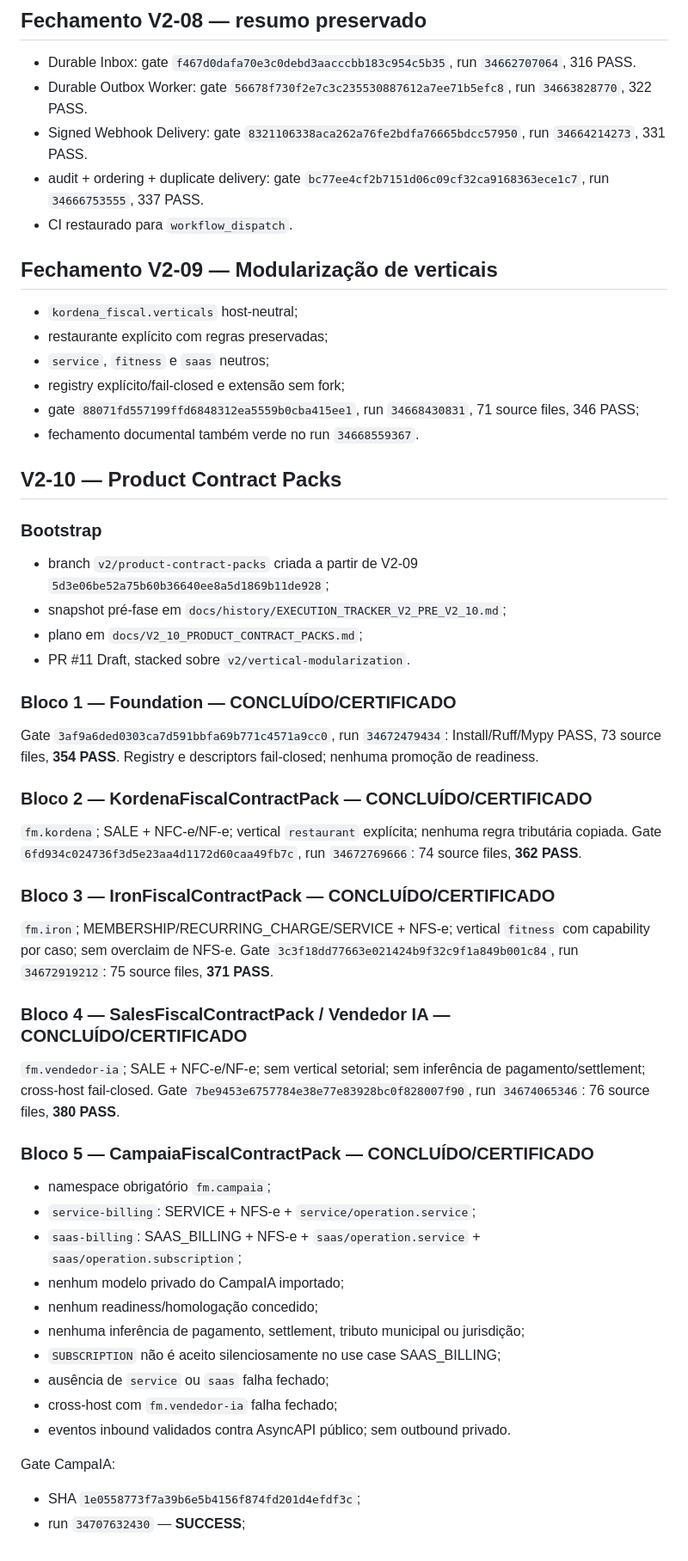
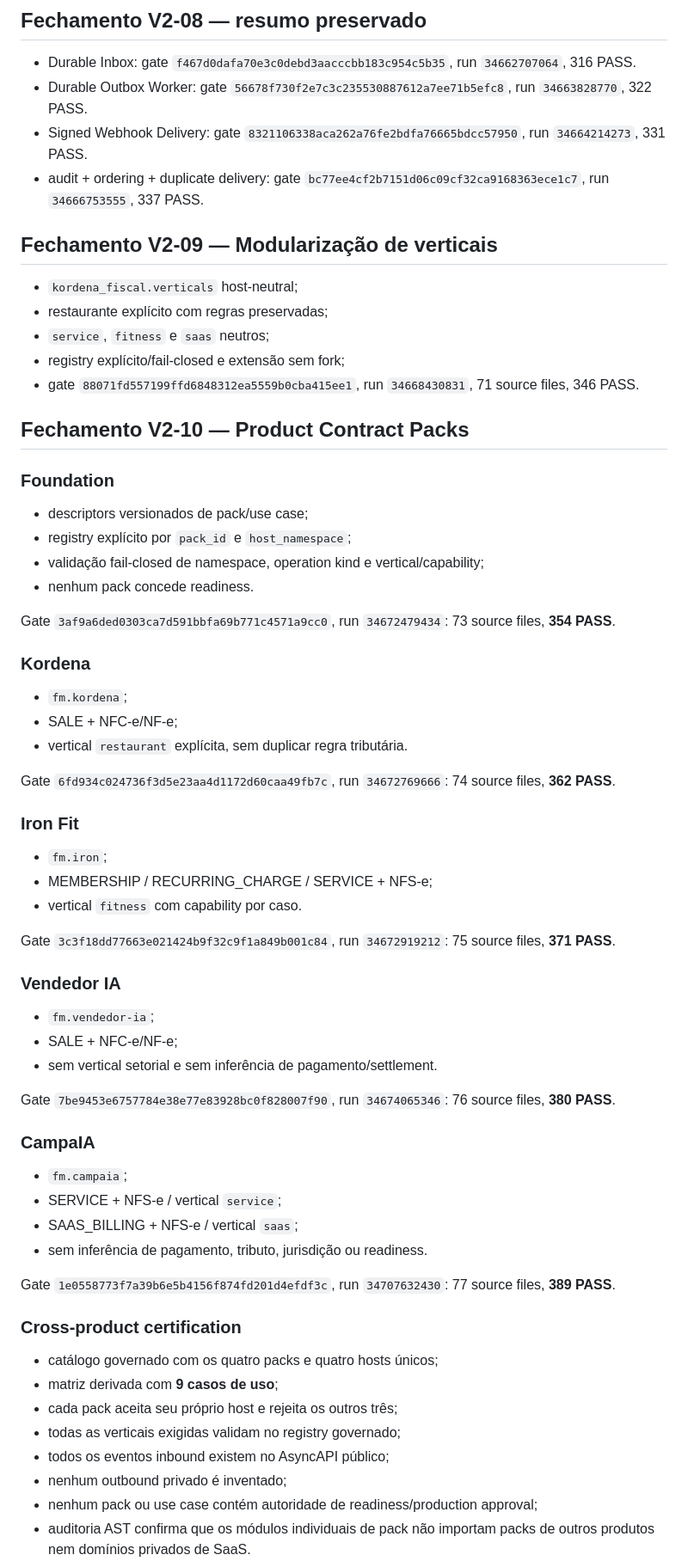
Before and after one commit to faabio3131/kordena-fiscal-engine-v2, a Markdown page: docs/EXECUTION_TRACKER_V2.md, the part around one of its changes. Shown at 86% size. GitHub-like rendering.

Commit message:
V2-10: close execution tracker and release V2-11 pending final regression

```diff
--- a/docs/EXECUTION_TRACKER_V2.md
+++ b/docs/EXECUTION_TRACKER_V2.md
@@ -42,7 +42,6 @@ Nenhum bloco é `CONCLUÍDO` sem branch, SHA, PR Draft, CI, testes/gates, audito
 - Durable Outbox Worker: gate `56678f730f2e7c3c235530887612a7ee71b5efc8`, run `34663828770`, 322 PASS.
 - Signed Webhook Delivery: gate `8321106338aca262a76fe2bdfa76665bdcc57950`, run `34664214273`, 331 PASS.
 - audit + ordering + duplicate delivery: gate `bc77ee4cf2b7151d06c09cf32ca9168363ece1c7`, run `34666753555`, 337 PASS.
-- CI restaurado para `workflow_dispatch`.
 
 ## Fechamento V2-09 — Modularização de verticais
 
@@ -50,47 +49,60 @@ Nenhum bloco é `CONCLUÍDO` sem branch, SHA, PR Draft, CI, testes/gates, audito
 - restaurante explícito com regras preservadas;
 - `service`, `fitness` e `saas` neutros;
 - registry explícito/fail-closed e extensão sem fork;
-- gate `88071fd557199ffd6848312ea5559b0cba415ee1`, run `34668430831`, 71 source files, 346 PASS;
-- fechamento documental também verde no run `34668559367`.
+- gate `88071fd557199ffd6848312ea5559b0cba415ee1`, run `34668430831`, 71 source files, 346 PASS.
 
-## V2-10 — Product Contract Packs
+## Fechamento V2-10 — Product Contract Packs
 
-### Bootstrap
+### Foundation
 
-- branch `v2/product-contract-packs` criada a partir de V2-09 `5d3e06be52a75b60b36640ee8a5d1869b11de928`;
-- snapshot pré-fase em `docs/history/EXECUTION_TRACKER_V2_PRE_V2_10.md`;
-- plano em `docs/V2_10_PRODUCT_CONTRACT_PACKS.md`;
-- PR #11 Draft, stacked sobre `v2/vertical-modularization`.
+- descriptors versionados de pack/use case;
+- registry explícito por `pack_id` e `host_namespace`;
+- validação fail-closed de namespace, operation kind e vertical/capability;
+- nenhum pack concede readiness.
 
-### Bloco 1 — Foundation — CONCLUÍDO/CERTIFICADO
+Gate `3af9a6ded0303ca7d591bbfa69b771c4571a9cc0`, run `34672479434`: 73 source files, **354 PASS**.
 
-Gate `3af9a6ded0303ca7d591bbfa69b771c4571a9cc0`, run `34672479434`: Install/Ruff/Mypy PASS, 73 source files, **354 PASS**. Registry e descriptors fail-closed; nenhuma promoção de readiness.
+### Kordena
 
-### Bloco 2 — KordenaFiscalContractPack — CONCLUÍDO/CERTIFICADO
+- `fm.kordena`;
+- SALE + NFC-e/NF-e;
+- vertical `restaurant` explícita, sem duplicar regra tributária.
 
-`fm.kordena`; SALE + NFC-e/NF-e; vertical `restaurant` explícita; nenhuma regra tributária copiada. Gate `6fd934c024736f3d5e23aa4d1172d60caa49fb7c`, run `34672769666`: 74 source files, **362 PASS**.
+Gate `6fd934c024736f3d5e23aa4d1172d60caa49fb7c`, run `34672769666`: 74 source files, **362 PASS**.
 
-### Bloco 3 — IronFiscalContractPack — CONCLUÍDO/CERTIFICADO
+### Iron Fit
 
-`fm.iron`; MEMBERSHIP/RECURRING_CHARGE/SERVICE + NFS-e; vertical `fitness` com capability por caso; sem overclaim de NFS-e. Gate `3c3f18dd77663e021424b9f32c9f1a849b001c84`, run `34672919212`: 75 source files, **371 PASS**.
+- `fm.iron`;
+- MEMBERSHIP / RECURRING_CHARGE / SERVICE + NFS-e;
+- vertical `fitness` com capability por caso.
 
-### Bloco 4 — SalesFiscalContractPack / Vendedor IA — CONCLUÍDO/CERTIFICADO
+Gate `3c3f18dd77663e021424b9f32c9f1a849b001c84`, run `34672919212`: 75 source files, **371 PASS**.
 
-`fm.vendedor-ia`; SALE + NFC-e/NF-e; sem vertical setorial; sem inferência de pagamento/settlement; cross-host fail-closed. Gate `7be9453e6757784e38e77e83928bc0f828007f90`, run `34674065346`: 76 source files, **380 PASS**.
+### Vendedor IA
 
-### Bloco 5 — CampaiaFiscalContractPack — CONCLUÍDO/CERTIFICADO
+- `fm.vendedor-ia`;
+- SALE + NFC-e/NF-e;
+- sem vertical setorial e sem inferência de pagamento/settlement.
 
-- namespace obrigatório `fm.campaia`;
-- `service-billing`: SERVICE + NFS-e + `service/operation.service`;
-- `saas-billing`: SAAS_BILLING + NFS-e + `saas/operation.service` + `saas/operation.subscription`;
-- nenhum modelo privado do CampaIA importado;
-- nenhum readiness/homologação concedido;
-- nenhuma inferência de pagamento, settlement, tributo municipal ou jurisdição;
-- `SUBSCRIPTION` não é aceito silenciosamente no use case SAAS_BILLING;
-- ausência de `service` ou `saas` falha fechado;
-- cross-host com `fm.vendedor-ia` falha fechado;
-- eventos inbound validados contra AsyncAPI público; sem outbound privado.
+Gate `7be9453e6757784e38e77e83928bc0f828007f90`, run `34674065346`: 76 source files, **380 PASS**.
 
-Gate CampaIA:
-- SHA `1e0558773f7a39b6e5b4156f874fd201d4efdf3c`;
-- run `34707632430` — **SUCCESS**;
+### CampaIA
+
+- `fm.campaia`;
+- SERVICE + NFS-e / vertical `service`;
+- SAAS_BILLING + NFS-e / vertical `saas`;
+- sem inferência de pagamento, tributo, jurisdição ou readiness.
+
+Gate `1e0558773f7a39b6e5b4156f874fd201d4efdf3c`, run `34707632430`: 77 source files, **389 PASS**.
+
+### Cross-product certification
+
+- catálogo governado com os quatro packs e quatro hosts únicos;
+- matriz derivada com **9 casos de uso**;
+- cada pack aceita seu próprio host e rejeita os outros três;
+- todas as verticais exigidas validam no registry governado;
+- todos os eventos inbound existem no AsyncAPI público;
+- nenhum outbound privado é inventado;
+- nenhum pack ou use case contém autoridade de readiness/production approval;
+- auditoria AST confirma que os módulos individuais de pack não importam packs de outros produtos nem domínios privados de SaaS.
+
```
Also changed, not shown: other parts of docs/EXECUTION_TRACKER_V2.md (+35 -14 lines).
